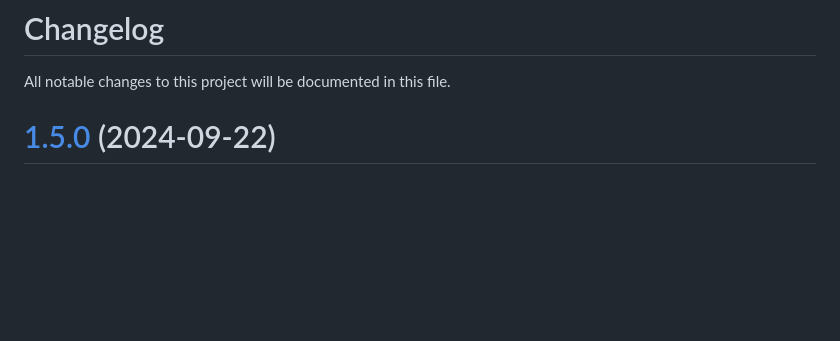
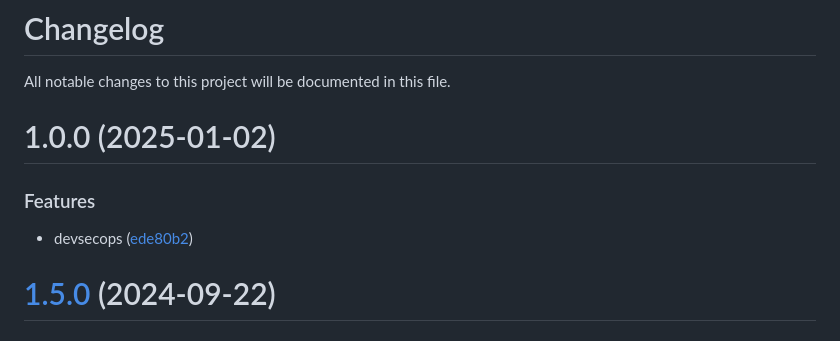
Before and after one commit to duyluann/devsecops-aws-project, a Markdown page: CHANGELOG.md, the part around the change. GitHub-like rendering; blank space fills up the shorter version.

Commit message:
chore(release): version 1.0.0 [skip ci]
# 1.0.0 (2025-01-02)

### Features

* devsecops ([ede80b2](https://github.com/duyluann/devsecops-aws-project/commit/ede80b25ab77de29d6c3309f0bd4cdcc76b1aa9e))

```diff
--- a/CHANGELOG.md
+++ b/CHANGELOG.md
@@ -1,6 +1,13 @@
 # Changelog
 
 All notable changes to this project will be documented in this file.
+
+# 1.0.0 (2025-01-02)
+
+
+### Features
+
+* devsecops ([ede80b2](https://github.com/duyluann/devsecops-aws-project/commit/ede80b25ab77de29d6c3309f0bd4cdcc76b1aa9e))
 
 # [1.5.0](https://github.com/duyluann/github-repo-template/compare/v1.4.0...v1.5.0) (2024-09-22)
 
```
